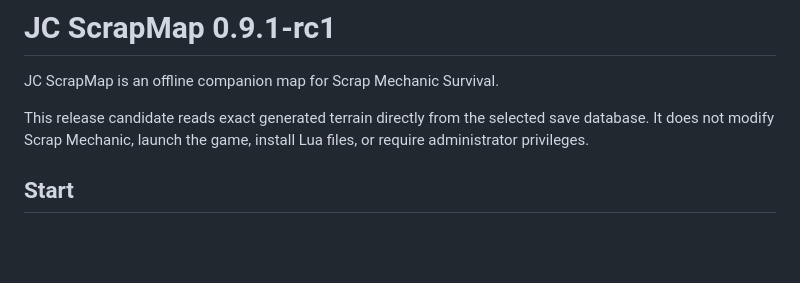
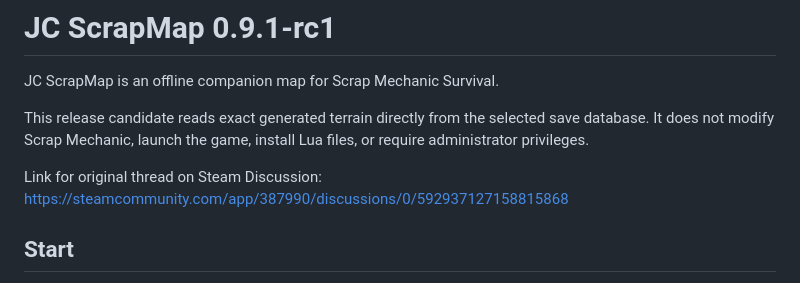
Before and after one commit to JCataclisma/JC_ScrapMap, a Markdown page: README.md, the part around the change. Rendered like a GitHub page; blank space fills up the shorter version.

```diff
--- a/README.md
+++ b/README.md
@@ -7,6 +7,9 @@ JC ScrapMap is an offline companion map for Scrap Mechanic Survival.
 This release candidate reads exact generated terrain directly from the selected save
 database. It does not modify Scrap Mechanic, launch the game, install Lua
 files, or require administrator privileges.
+
+Link for original thread on Steam Discussion:
+https://steamcommunity.com/app/387990/discussions/0/592937127158815868
 
 ## Start
 
```
